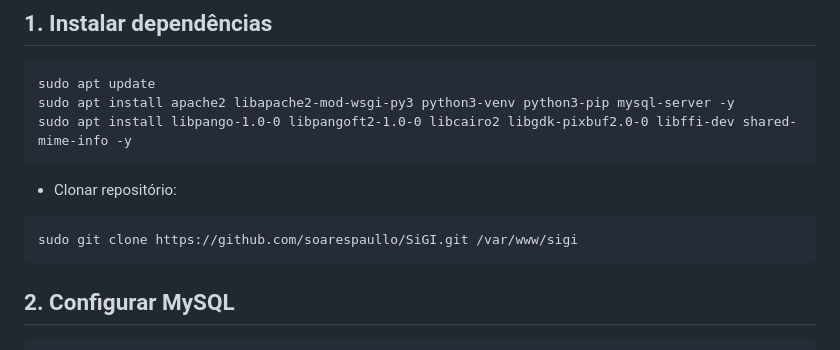
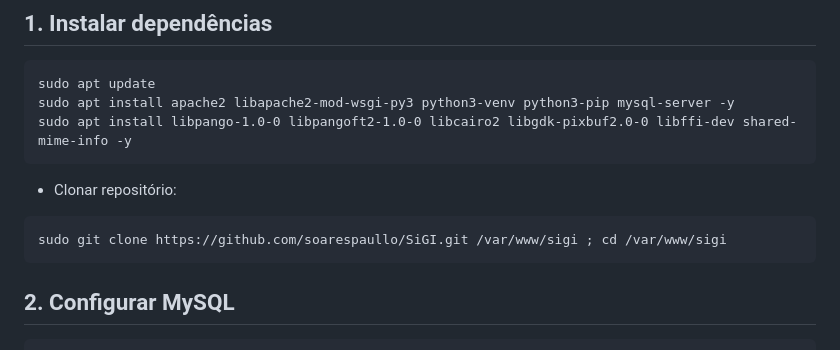
Before and after one commit to soarespaullo/SiGI, a Markdown page: README.md, the part around the change. Rendered like a GitHub page.

````diff
--- a/README.md
+++ b/README.md
@@ -73,7 +73,7 @@ sudo apt install libpango-1.0-0 libpangoft2-1.0-0 libcairo2 libgdk-pixbuf2.0-0 l
 - Clonar repositório:
 
 ```
-sudo git clone https://github.com/soarespaullo/SiGI.git /var/www/sigi
+sudo git clone https://github.com/soarespaullo/SiGI.git /var/www/sigi ; cd /var/www/sigi
 ```
 
 ## 2. Configurar MySQL
````
